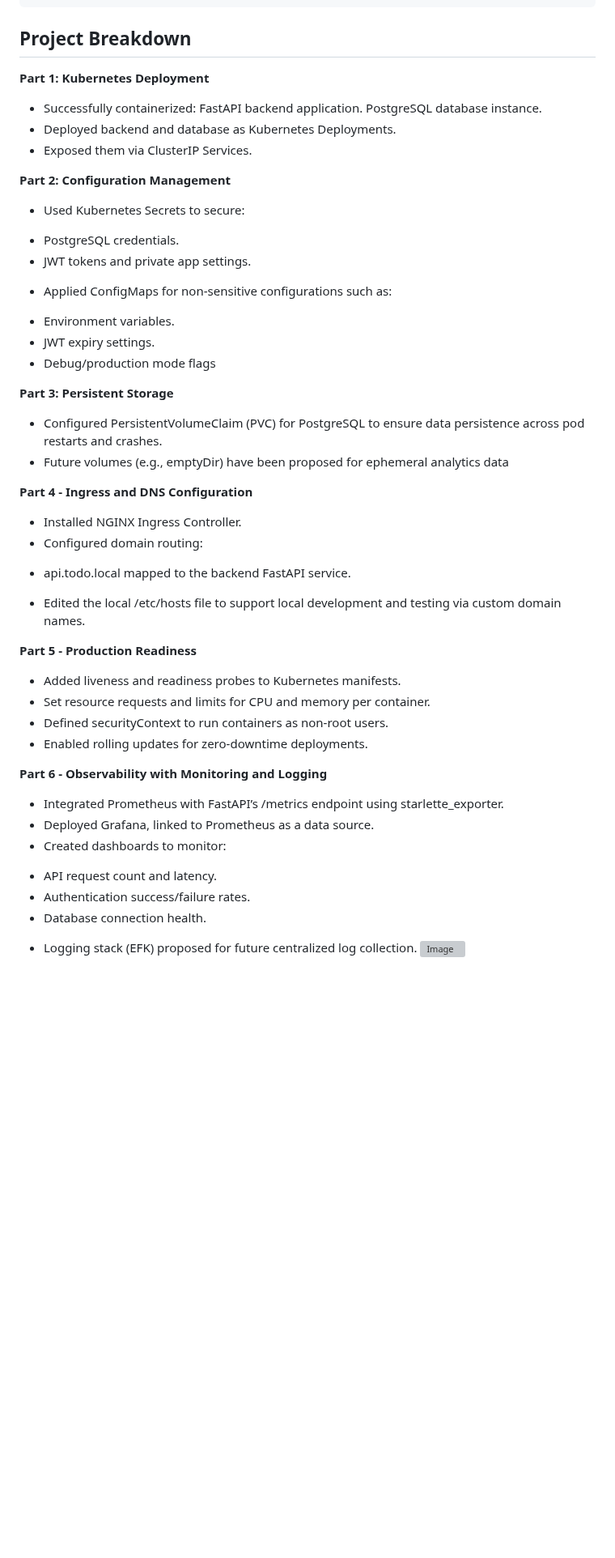
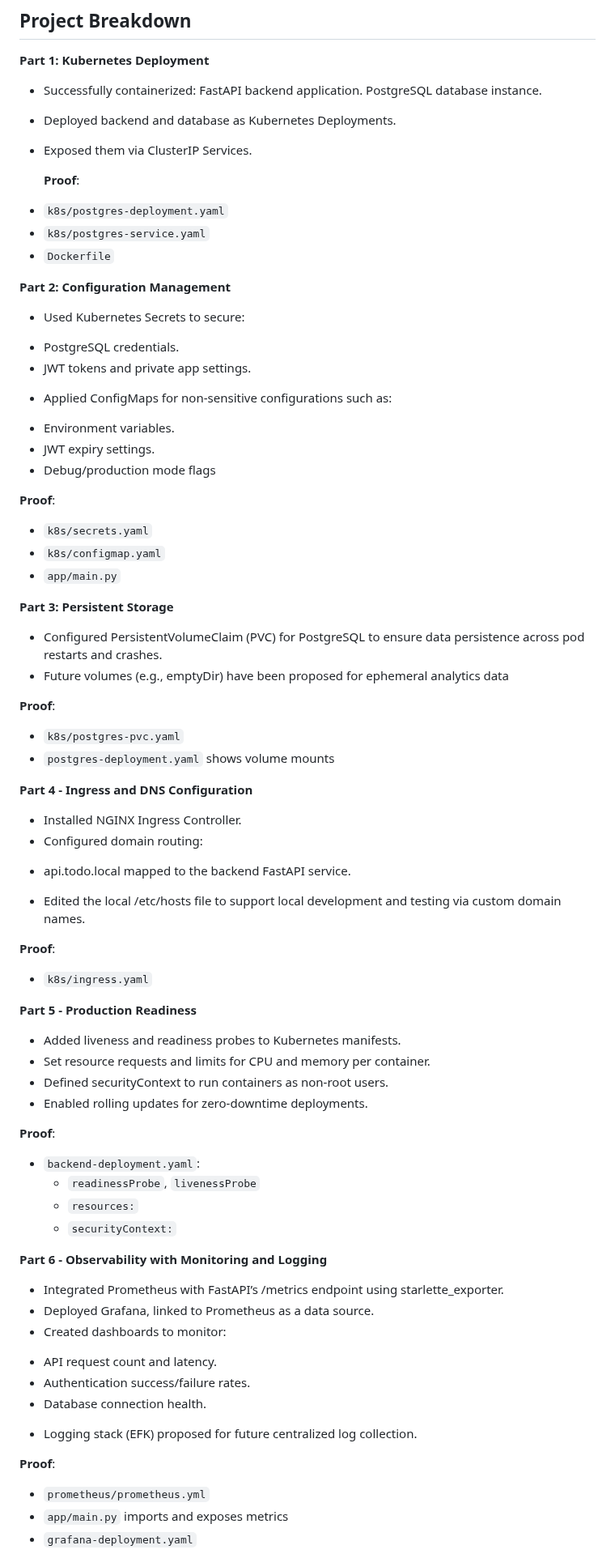
Before and after one commit to CindyMG/widgetario-k8s, a Markdown page: README.md, the part around one of its changes. Shown at 81% size. GitHub-like rendering; blank space fills up the shorter version; grey boxes are pictures that could not be loaded.

```diff
--- a/README.md
+++ b/README.md
@@ -46,6 +46,11 @@ cd
 * Deployed backend and database as Kubernetes Deployments.
 * Exposed them via ClusterIP Services.
 
+  **Proof**:
+- `k8s/postgres-deployment.yaml`
+- `k8s/postgres-service.yaml`
+- `Dockerfile`
+
 **Part 2: Configuration Management**
 * Used Kubernetes Secrets to secure:
  - PostgreSQL credentials.
@@ -55,9 +60,18 @@ cd
  - JWT expiry settings.
  - Debug/production mode flags
 
+ **Proof**:
+- `k8s/secrets.yaml`
+- `k8s/configmap.yaml`
+- `app/main.py`
+
 **Part 3: Persistent Storage**
 * Configured PersistentVolumeClaim (PVC) for PostgreSQL to ensure data persistence across pod restarts and crashes.
 * Future volumes (e.g., emptyDir) have been proposed for ephemeral analytics data
+
+**Proof**:
+- `k8s/postgres-pvc.yaml`
+- `postgres-deployment.yaml` shows volume mounts
 
 **Part 4 - Ingress and DNS Configuration**
 * Installed NGINX Ingress Controller.
@@ -65,11 +79,20 @@ cd
  - api.todo.local mapped to the backend FastAPI service.
 * Edited the local /etc/hosts file to support local development and testing via custom domain names.
 
+**Proof**:
+- `k8s/ingress.yaml`
+
 **Part 5 - Production Readiness**
 * Added liveness and readiness probes to Kubernetes manifests.
 * Set resource requests and limits for CPU and memory per container.
 * Defined securityContext to run containers as non-root users.
 * Enabled rolling updates for zero-downtime deployments.
+
+**Proof**:
+- `backend-deployment.yaml`:
+  - `readinessProbe`, `livenessProbe`
+  - `resources:`
+  - `securityContext:`
 
  **Part 6 - Observability with Monitoring and Logging**
 * Integrated Prometheus with FastAPI’s /metrics endpoint using starlette_exporter.
@@ -79,6 +102,12 @@ cd
  - Authentication success/failure rates.
  - Database connection health.
 * Logging stack (EFK) proposed for future centralized log collection.
+
+**Proof**:
+- `prometheus/prometheus.yml`
+- `app/main.py` imports and exposes metrics
+- `grafana-deployment.yaml`
+
 ![Image](https://github.com/user-attachments/assets/69e64102-dd93-4237-b697-e12382d7b114)
 
 
```
Also changed, not shown: other parts of README.md (+12 -1 lines).
